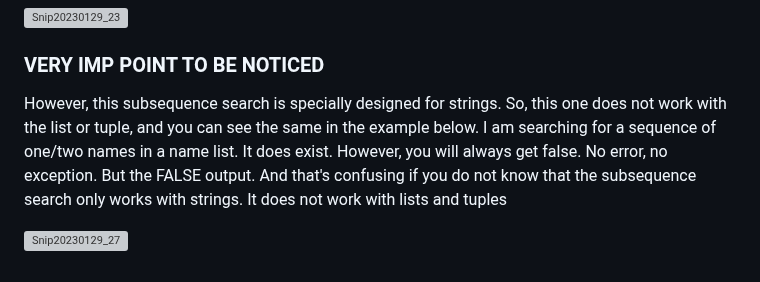
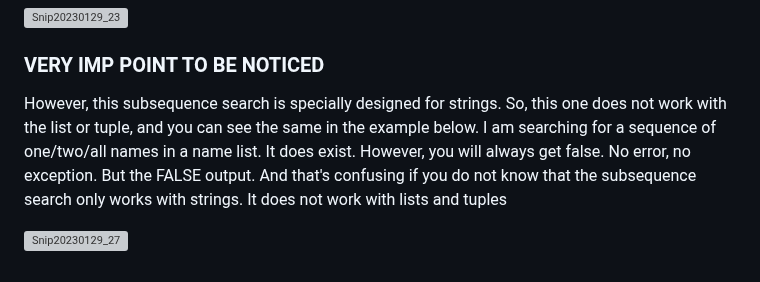
Before and after one commit to Techshailesh/Python, a Markdown page: Basics/basic_sequence_operations.md, the part around the change. GitHub-like rendering; grey boxes are pictures that could not be loaded.

```diff
--- a/Basics/basic_sequence_operations.md
+++ b/Basics/basic_sequence_operations.md
@@ -84,8 +84,8 @@ If x is equal to one of the elements in lst_container, the condition x in lst_co
 
 
 However, this subsequence search is specially designed for strings.
-So, this one does not work with the list or tuple, and you can see the same in the example below. I am searching for a sequence of one/two names in a name list.
-It does exist. However, you will always get false. No error, no exception. But the FALSE output.
+So, this one does not work with the list or tuple, and you can see the same in the example below. I am searching for a sequence of one/two/all names in a name list. It does exist.
+However, you will always get false. No error, no exception. But the FALSE output.
 And that's confusing if you do not know that the subsequence search only works with strings. It does not work with lists and tuples
 
 ![Snip20230129_27](https://user-images.githubusercontent.com/93876736/215360591-7c29836b-1709-40fb-bc9f-c69844a5124a.png)
```
